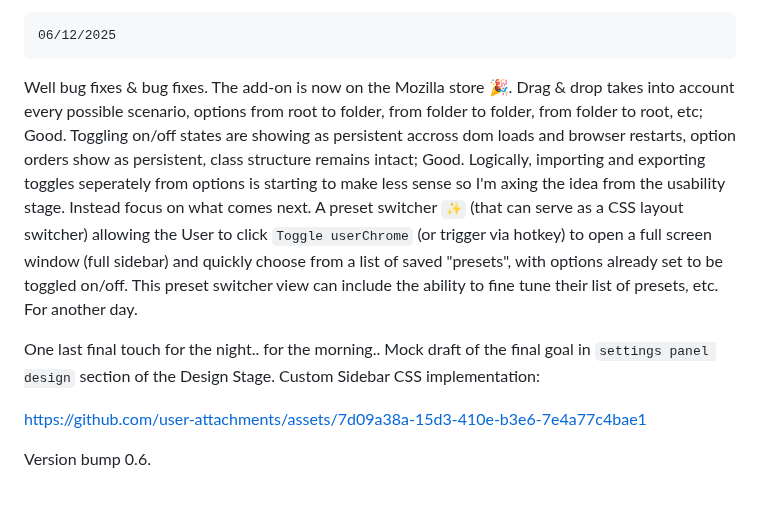
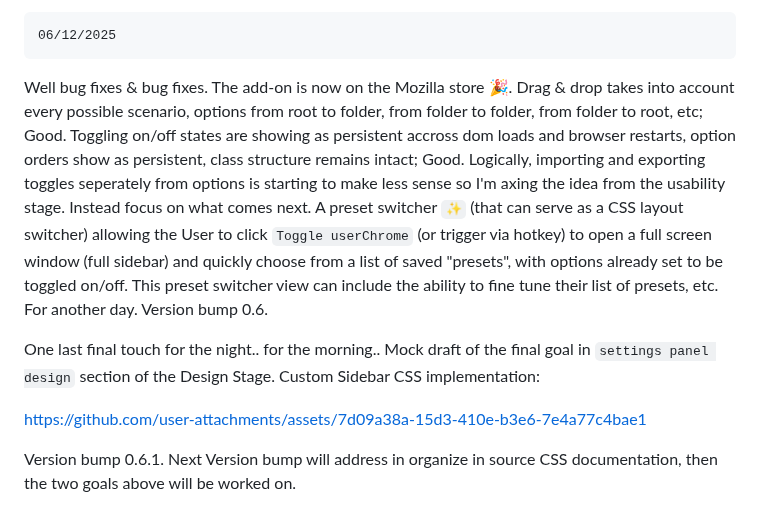
Before and after one commit to soulhotel/userChrome-Companion, a Markdown page: README.md, the part around the change. Rendered like a GitHub page; folded sections open.

````diff
--- a/README.md
+++ b/README.md
@@ -223,12 +223,12 @@ https://github.com/user-attachments/assets/3aeadb12-dd2a-403b-a31f-0cb5784489ba
 ```
 06/12/2025
 ```
-Well bug fixes & bug fixes. The add-on is now on the Mozilla store 🎉. Drag & drop takes into account every possible scenario, options from root to folder, from folder to folder, from folder to root, etc; Good. Toggling on/off states are showing as persistent accross dom loads and browser restarts, option orders show as persistent, class structure remains intact; Good. Logically, importing and exporting toggles seperately from options is starting to make less sense so I'm axing the idea from the usability stage. Instead focus on what comes next. A preset switcher `✨` (that can serve as a CSS layout switcher) allowing the User to click `Toggle userChrome` (or trigger via hotkey) to open a full screen window (full sidebar) and quickly choose from a list of saved "presets", with options already set to be toggled on/off. This preset switcher view can include the ability to fine tune their list of presets, etc. For another day.
+Well bug fixes & bug fixes. The add-on is now on the Mozilla store 🎉. Drag & drop takes into account every possible scenario, options from root to folder, from folder to folder, from folder to root, etc; Good. Toggling on/off states are showing as persistent accross dom loads and browser restarts, option orders show as persistent, class structure remains intact; Good. Logically, importing and exporting toggles seperately from options is starting to make less sense so I'm axing the idea from the usability stage. Instead focus on what comes next. A preset switcher `✨` (that can serve as a CSS layout switcher) allowing the User to click `Toggle userChrome` (or trigger via hotkey) to open a full screen window (full sidebar) and quickly choose from a list of saved "presets", with options already set to be toggled on/off. This preset switcher view can include the ability to fine tune their list of presets, etc. For another day. Version bump 0.6.
 
 One last final touch for the night.. for the morning.. Mock draft of the final goal in `settings panel design` section of the Design Stage. Custom Sidebar CSS implementation:
 
 https://github.com/user-attachments/assets/7d09a38a-15d3-410e-b3e6-7e4a77c4bae1
 
-Version bump 0.6.
+Version bump 0.6.1. Next Version bump will address in organize in source CSS documentation, then the two goals above will be worked on.
 
 </details>
````
